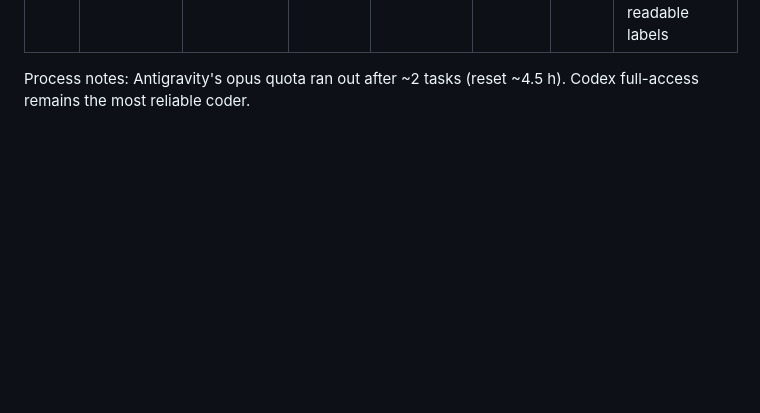
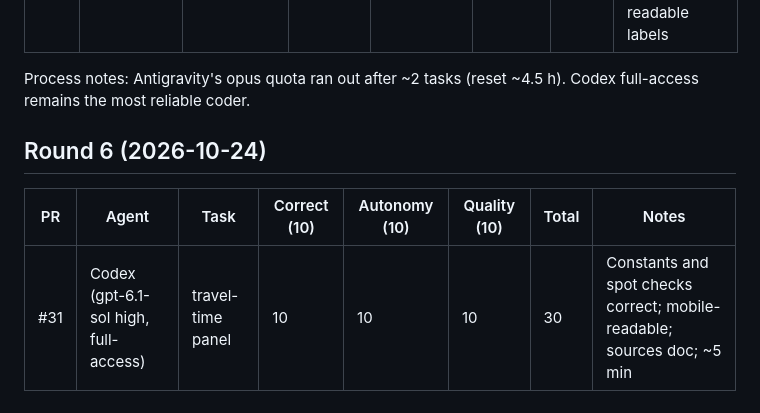
Before and after one commit to Daniel-Silion-iConnect/001c, a Markdown page: docs/agents/SCOREBOARD.md, the part around the change. Drawn GitHub-style; blank space fills up the shorter version.

Commit message:
docs: round 6 scoreboard (#32)

```diff
--- a/docs/agents/SCOREBOARD.md
+++ b/docs/agents/SCOREBOARD.md
@@ -39,3 +39,9 @@ Process notes: Codex `--sandbox danger-full-access` inside a worktree fixes the
 | #28 | Antigravity (opus spillover) → Codex | continuous arcs + mobile labels | 9 | 7 | 9 | 25 | Opus hit its quota (429) after the helpers/tests; Codex finished it with mobile-readable labels |
 
 Process notes: Antigravity's opus quota ran out after ~2 tasks (reset ~4.5 h). Codex full-access remains the most reliable coder.
+
+## Round 6 (2026-10-24)
+
+| PR | Agent | Task | Correct (10) | Autonomy (10) | Quality (10) | Total | Notes |
+|----|-------|------|---|---|---|---|-------|
+| #31 | Codex (gpt-6.1-sol high, full-access) | travel-time panel | 10 | 10 | 10 | 30 | Constants and spot checks correct; mobile-readable; sources doc; ~5 min |
```
